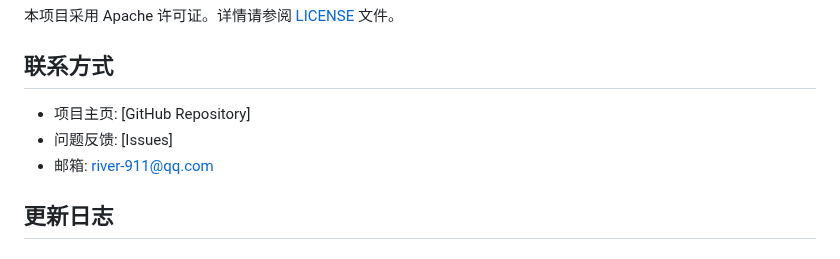
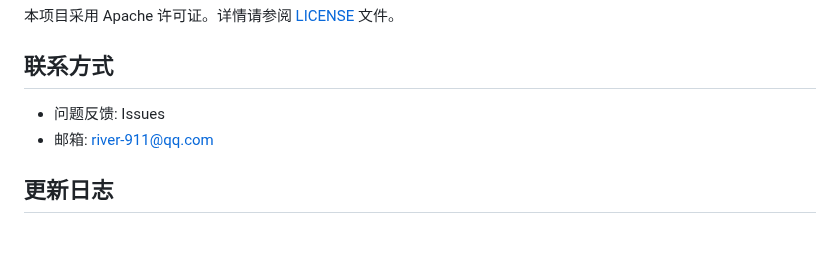
Before and after one commit to HeShen-1/AI-Powered-LegalComplianceAssistant, a Markdown page: README.md, the part around the change. Rendered like a GitHub page.

```diff
--- a/README.md
+++ b/README.md
@@ -219,8 +219,7 @@ spring:
 
 ## 联系方式
 
-- 项目主页: [GitHub Repository]
-- 问题反馈: [Issues]
+- 问题反馈: Issues
 - 邮箱: river-911@qq.com
 
 ## 更新日志
```
Also changed, not shown: README_EN.md (+1 -2 lines).
